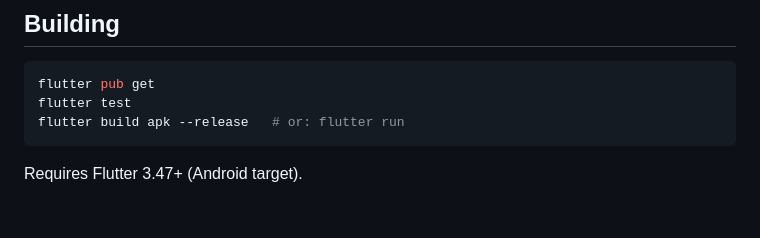
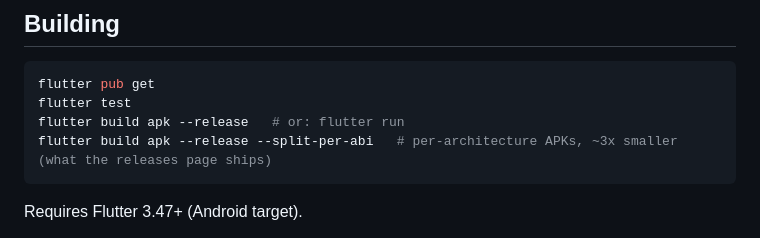
Before and after one commit to Ryfire/daymark, a Markdown page: README.md, the part around the change. Rendered like a GitHub page; blank space fills up the shorter version.

Commit message:
docs: split-per-abi release builds

````diff
--- a/README.md
+++ b/README.md
@@ -81,6 +81,7 @@ original (you confirm the save in JotLock).
 flutter pub get
 flutter test
 flutter build apk --release   # or: flutter run
+flutter build apk --release --split-per-abi   # per-architecture APKs, ~3x smaller (what the releases page ships)
 ```
 
 Requires Flutter 3.47+ (Android target).
````
